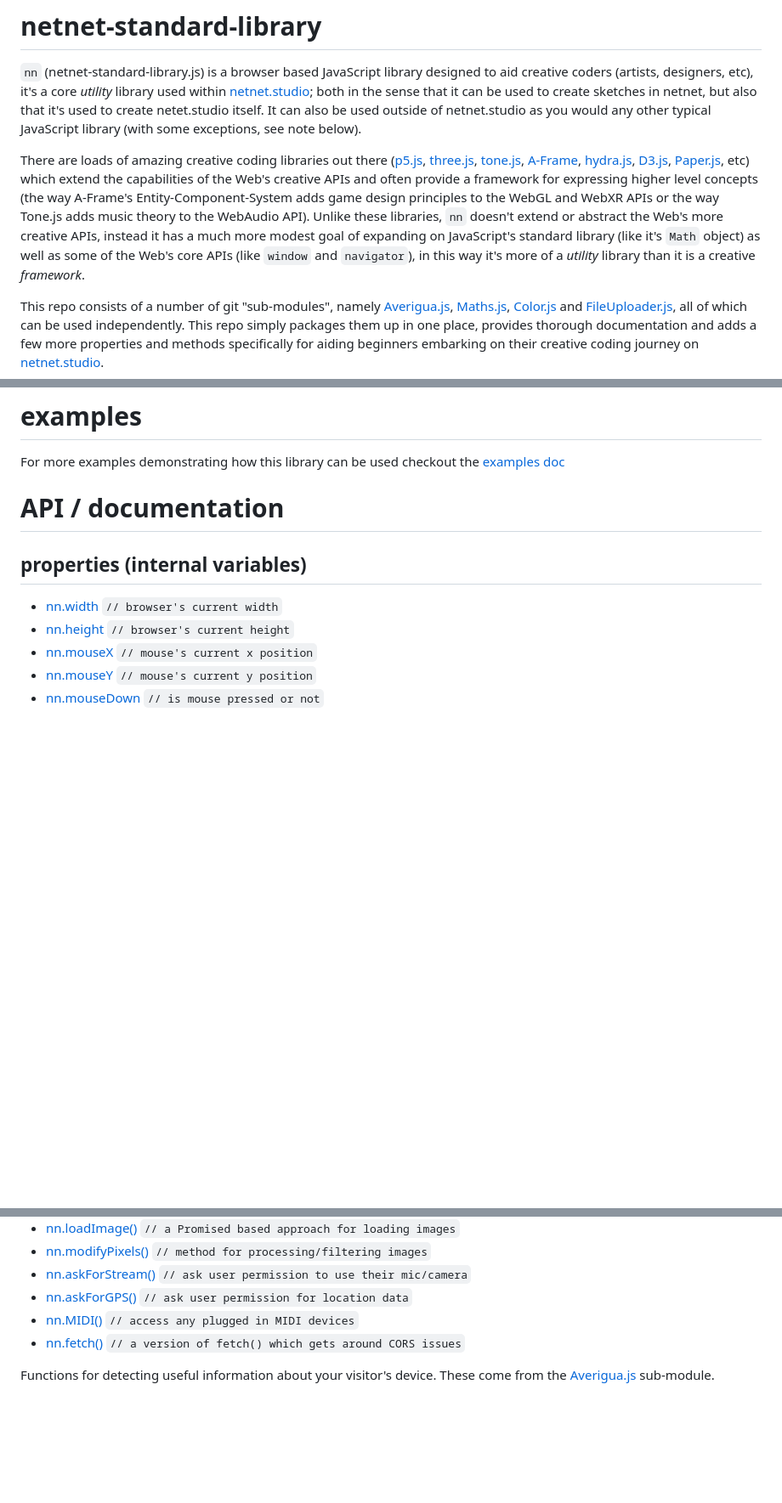
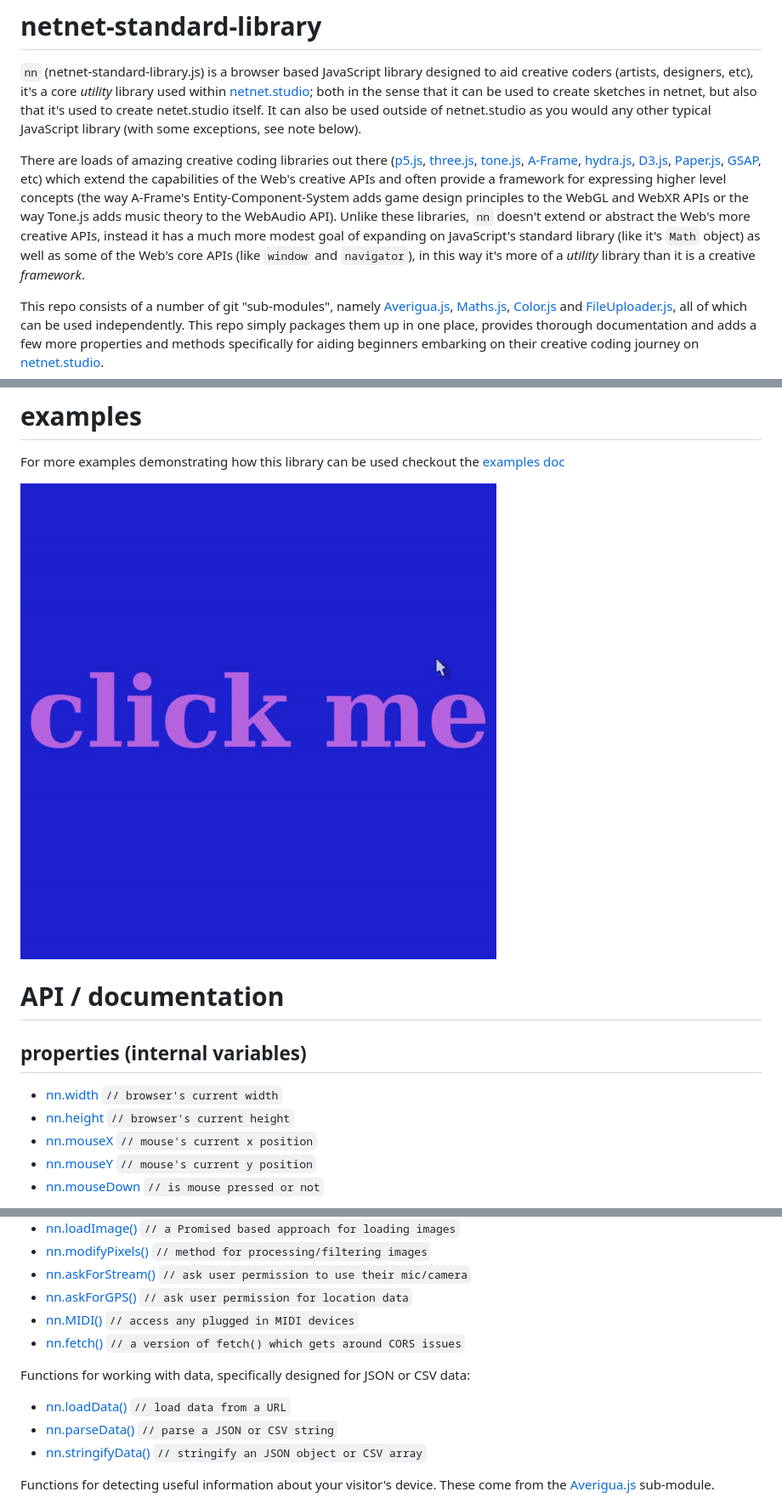
Before and after one commit to netizenorg/netnet-standard-library, a Markdown page: README.md, 3 parts joined by grey strips. Shown: that part at 85% size. Drawn GitHub-style; pictures changed too: docs/randomColor.gif (added); blank space fills up the shorter version.

Commit message:
added data methods

```diff
--- a/README.md
+++ b/README.md
@@ -2,7 +2,7 @@
 
 `nn` (netnet-standard-library.js) is a browser based JavaScript library designed to aid creative coders (artists, designers, etc), it's a core *utility* library used within [netnet.studio](https://netnet.studio); both in the sense that it can be used to create sketches in netnet, but also that it's used to create netet.studio itself. It can also be used outside of netnet.studio as you would any other typical JavaScript library (with some exceptions, see note below).
 
-There are loads of amazing creative coding libraries out there ([p5.js](https://p5js.org/), [three.js](https://threejs.org/), [tone.js](https://tonejs.github.io/), [A-Frame](https://aframe.io/), [hydra.js](https://hydra.ojack.xyz/?sketch_id=example_11), [D3.js](https://d3js.org/), [Paper.js](http://paperjs.org/), etc) which extend the capabilities of the Web's creative APIs and often provide a framework for expressing higher level concepts (the way A-Frame's Entity-Component-System adds game design principles to the WebGL and WebXR APIs or the way Tone.js adds music theory to the WebAudio API). Unlike these libraries, `nn` doesn't extend or abstract the Web's more creative APIs, instead it has a much more modest goal of expanding on JavaScript's standard library (like it's `Math` object) as well as some of the Web's core APIs (like `window` and `navigator`), in this way it's more of a *utility* library than it is a creative *framework*.
+There are loads of amazing creative coding libraries out there ([p5.js](https://p5js.org/), [three.js](https://threejs.org/), [tone.js](https://tonejs.github.io/), [A-Frame](https://aframe.io/), [hydra.js](https://hydra.ojack.xyz/?sketch_id=example_11), [D3.js](https://d3js.org/), [Paper.js](http://paperjs.org/), [GSAP](https://gsap.com/), etc) which extend the capabilities of the Web's creative APIs and often provide a framework for expressing higher level concepts (the way A-Frame's Entity-Component-System adds game design principles to the WebGL and WebXR APIs or the way Tone.js adds music theory to the WebAudio API). Unlike these libraries, `nn` doesn't extend or abstract the Web's more creative APIs, instead it has a much more modest goal of expanding on JavaScript's standard library (like it's `Math` object) as well as some of the Web's core APIs (like `window` and `navigator`), in this way it's more of a *utility* library than it is a creative *framework*.
 
 This repo consists of a number of git "sub-modules", namely [Averigua.js](https://github.com/nbriz/Averigua),  [Maths.js](https://github.com/nbriz/Maths), [Color.js](https://github.com/nbriz/Color) and [FileUploader.js](https://github.com/nbriz/FileUploader), all of which can be used independently. This repo simply packages them up in one place, provides thorough documentation and adds a few more properties and methods specifically for aiding beginners embarking on their creative coding journey on [netnet.studio](https://netnet.studio).
 
@@ -56,6 +56,8 @@ You can also use this library directly on netnet.studio by simply including a sc
 
 For more examples demonstrating how this library can be used checkout the [examples doc](docs/examples.md)
 
+![docs/randomColor.gif](docs/randomColor.gif)
+
 # API / documentation
 
 ## properties (internal variables)
@@ -78,6 +80,12 @@ For more examples demonstrating how this library can be used checkout the [examp
 - [nn.askForGPS()](docs/API.md#askForGPS) `// ask user permission for location data`
 - [nn.MIDI()](docs/API.md#askFor) `// access any plugged in MIDI devices`
 - [nn.fetch()](docs/API.md#fetch) `// a version of fetch() which gets around CORS issues`
+
+Functions for working with data, specifically designed for JSON or CSV data:
+
+- [nn.loadData()](docs/API.md#loadData) `// load data from a URL`
+- [nn.parseData()](docs/API.md#parseData) `// parse a JSON or CSV string`
+- [nn.stringifyData()](docs/API.md#stringifyData) `// stringify an JSON object or CSV array`
 
 Functions for detecting useful information about your visitor's device. These come from the [Averigua.js](https://github.com/nbriz/Averigua) sub-module.
 
```
Also changed, not shown: docs/examples.md (+20 -2 lines), 7 other files.
